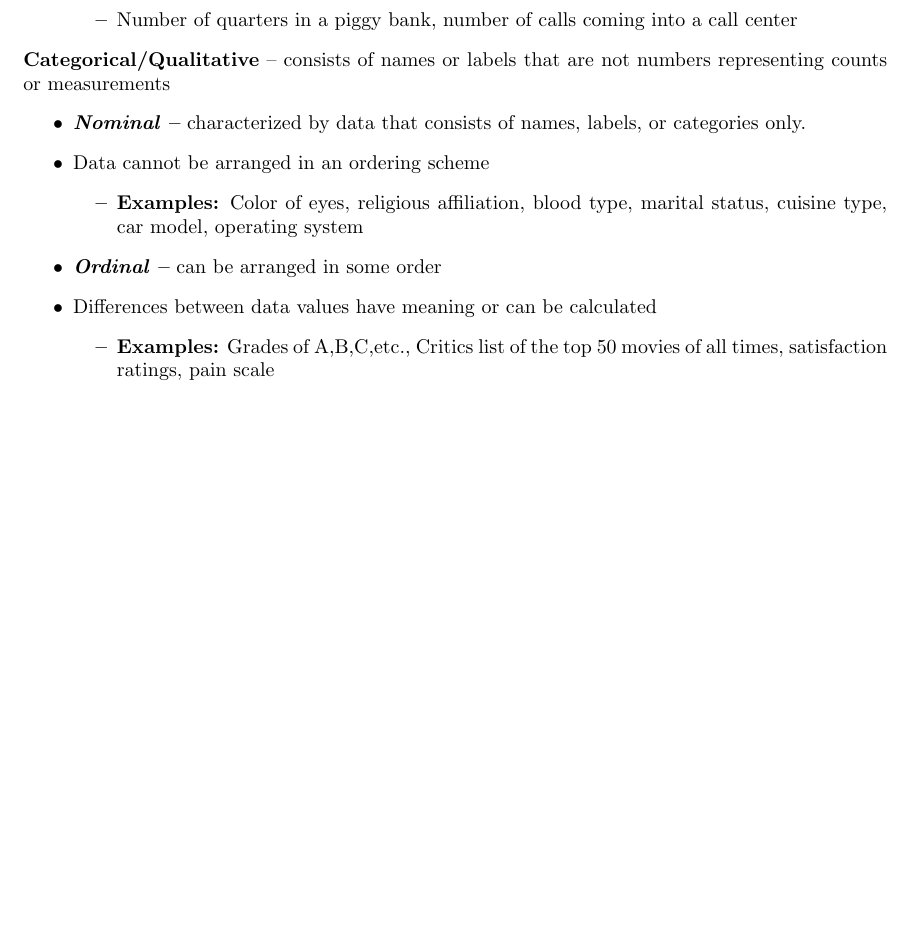
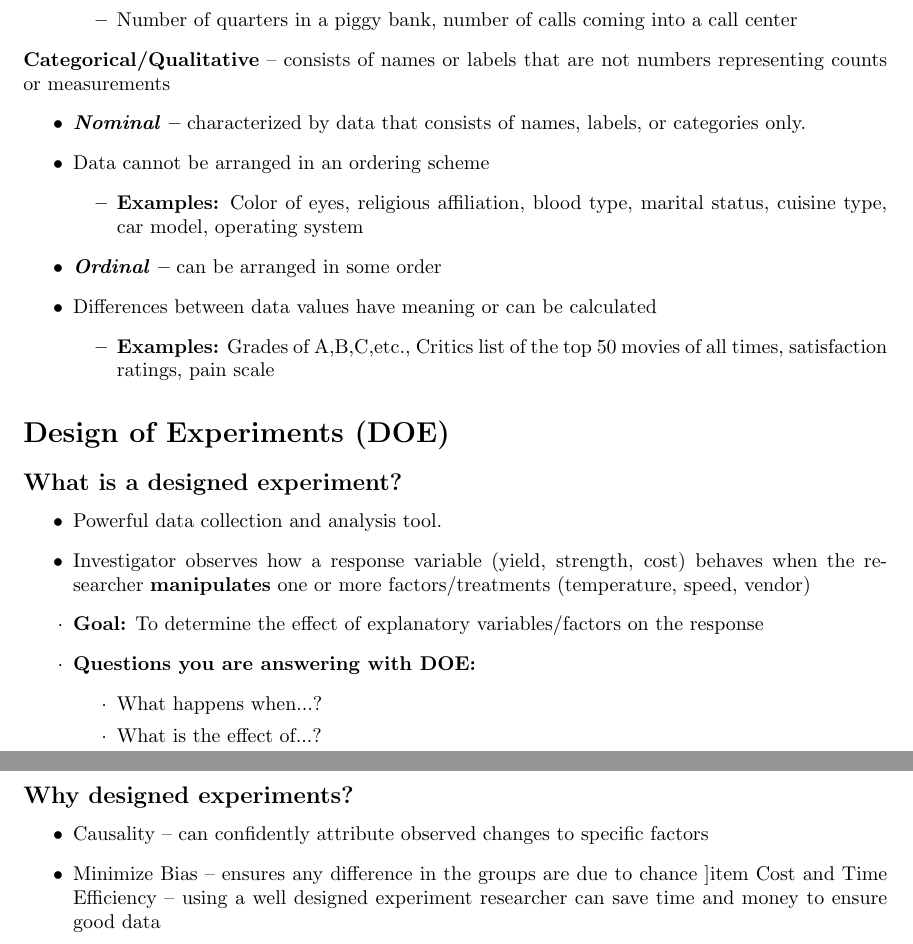
Before and after one commit to cipnrkorvo1/math539, a LaTeX document (notes/notes0.tex): part of the page before the commit and two parts of pages 1 and 2 of 2 after it, the two joined at a grey line, cut so that both start at the same text, the shorter picture padded with empty space. Compiled offline with pdfLaTeX.

Commit message:
Notes 1/23/26

```diff
--- a/notes/notes0.tex
+++ b/notes/notes0.tex
@@ -30,4 +30,24 @@
 		\end{itemize}
 	\end{itemize}
 
+	\section*{Design of Experiments (DOE)}
+	\subsection*{What is a designed experiment?}
+	\begin{itemize}
+		\item Powerful data collection and analysis tool.
+		\item Investigator observes how a response variable (yield, strength, cost) behaves when the researcher \textbf{manipulates} one or more factors/treatments (temperature, speed, vendor)
+		\item[$\cdot$] \textbf{Goal:} To determine the effect of explanatory variables/factors on the response
+		\item[$\cdot$] \textbf{Questions you are answering with DOE:}
+		\begin{itemize}
+			\item[$\cdot$] What happens when...?
+			\item[$\cdot$] What is the effect of...?
+		\end{itemize}
+	\end{itemize}
+
+	\subsection*{Why designed experiments?}
+	\begin{itemize}
+		\item Causality -- can confidently attribute observed changes to specific factors
+		\item Minimize Bias -- ensures any difference in the groups are due to chance
+		]item Cost and Time Efficiency -- using a well designed experiment researcher can save time and money to ensure good data
+	\end{itemize}
+
 \end{document}
```
